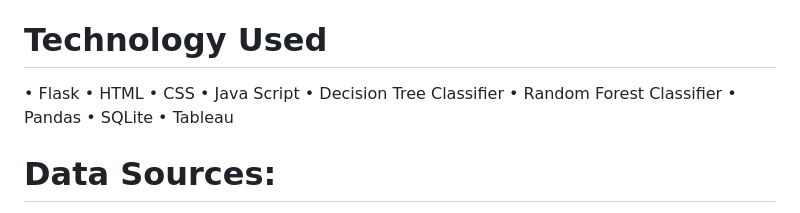
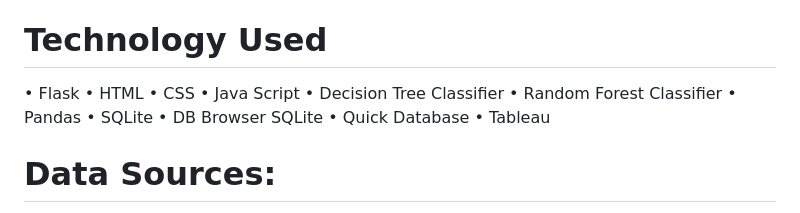
Before and after one commit to Nerdosth/Refugee-Migration, a Markdown page: README.md, the part around the change. GitHub-like rendering.

```diff
--- a/README.md
+++ b/README.md
@@ -14,6 +14,7 @@ Our project aims to analyze data provided by the United Nations Refugee Agency (
 In the past decade, the global refugee crisis has more than doubled in scope. In 2022, the UNHCR announced that we had surpassed the 100 million mark for total displaced persons, meaning that over 1.2% of the global population have been forced to leave their homes. Among these people are over 32.5 million refugees. 76% of those refugees come from just six countries. Before we look at the world’s largest refugee crises, a quick note that we’re focusing specifically on refugees and counting them by country of origin for this listing
 
 # Technology Used
+
 •	Flask
 •	HTML
 •	CSS
@@ -22,7 +23,10 @@ In the past decade, the global refugee crisis has more than doubled in scope. In
 •	Random Forest Classifier
 •	Pandas
 •	SQLite
+•	DB Browser SQLite
+•	Quick Database
 •	Tableau
+
 
 
 # Data Sources:
```
